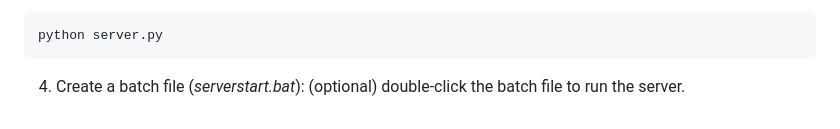
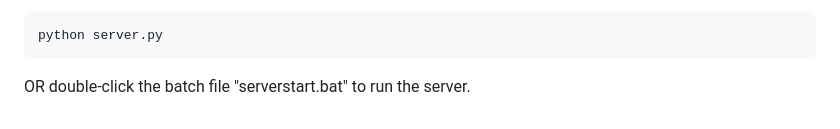
Before and after one commit to yossifibrahem/FIX-LLM, a Markdown page: README.md, the part around the change. GitHub-like rendering.

````diff
--- a/README.md
+++ b/README.md
@@ -107,6 +107,4 @@ set FLASK_DEBUG=0
 ```bash
 python server.py
 ```
-
-4. Create a batch file (*serverstart.bat*): (optional)
-double-click the batch file to run the server.
+OR double-click the batch file "serverstart.bat" to run the server.
````
